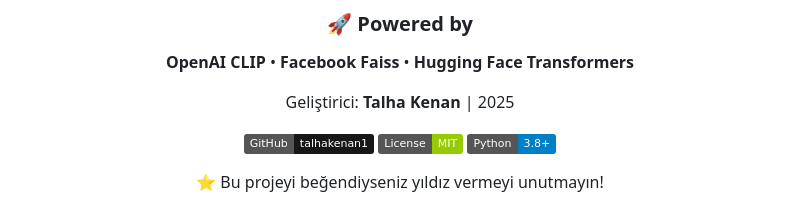
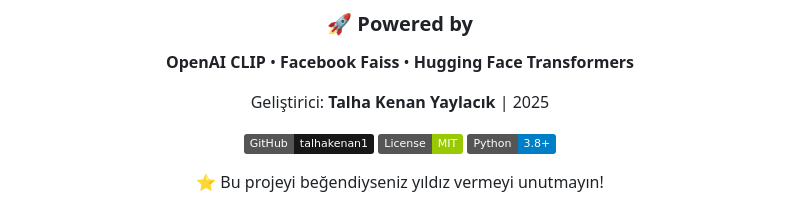
Before and after one commit to talhakenan1/military-aircraft-search-engine, a Markdown page: README.md, the part around the change. Rendered like a GitHub page; badges without logos.

```diff
--- a/README.md
+++ b/README.md
@@ -345,7 +345,7 @@ Sorularınız, önerileriniz veya geri bildirimleriniz için:
 
 **OpenAI CLIP** • **Facebook Faiss** • **Hugging Face Transformers**
 
-Geliştirici: **Talha Kenan** | 2025
+Geliştirici: **Talha Kenan Yaylacık** | 2025
 
 [![GitHub](https://img.shields.io/badge/GitHub-talhakenan1-181717?style=flat&logo=github)](https://github.com/talhakenan1)
 [![License](https://img.shields.io/badge/License-MIT-green.svg)](LICENSE)
```
